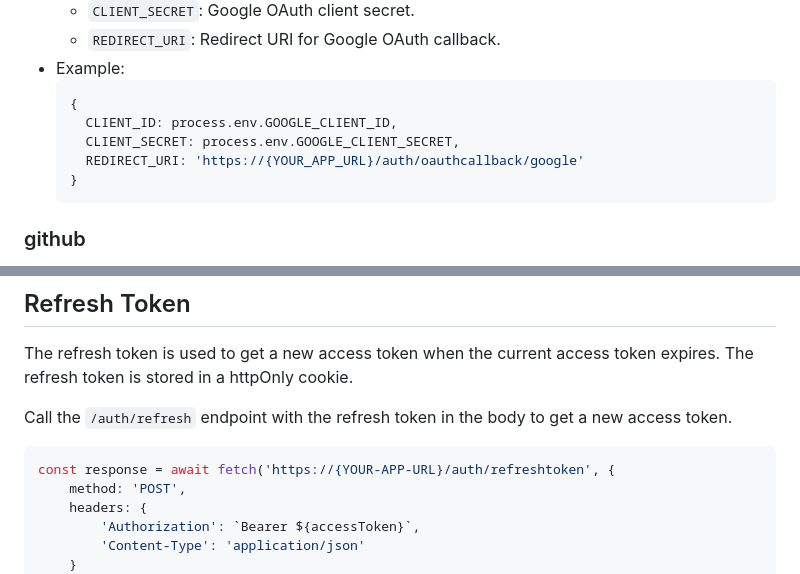
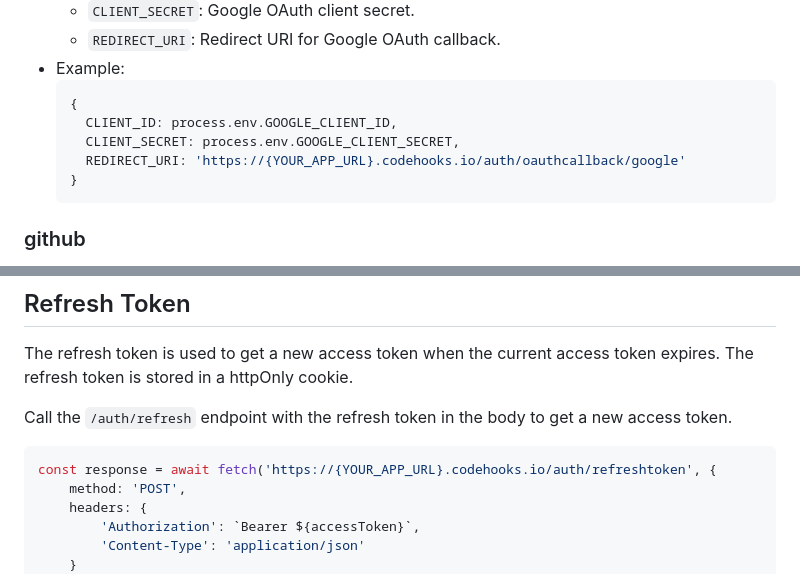
Before and after one commit to RestDB/codehooks-auth, a Markdown page: README.md, 2 parts joined by grey strips. GitHub-like rendering.

Commit message:
cleanup app url

````diff
--- a/README.md
+++ b/README.md
@@ -159,7 +159,7 @@ The `settings` object allows you to configure various aspects of the authenticat
   {
     CLIENT_ID: process.env.GOOGLE_CLIENT_ID,
     CLIENT_SECRET: process.env.GOOGLE_CLIENT_SECRET,
-    REDIRECT_URI: 'https://{YOUR_APP_URL}/auth/oauthcallback/google'
+    REDIRECT_URI: 'https://{YOUR_APP_URL}.codehooks.io/auth/oauthcallback/google'
   }
   ```
 ### github
@@ -187,7 +187,7 @@ The refresh token is used to get a new access token when the current access toke
 Call the `/auth/refresh` endpoint with the refresh token in the body to get a new access token.
 
 ```javascript
-const response = await fetch('https://{YOUR-APP-URL}/auth/refreshtoken', {
+const response = await fetch('https://{YOUR_APP_URL}.codehooks.io/auth/refreshtoken', {
     method: 'POST',
     headers: {
         'Authorization': `Bearer ${accessToken}`,
````
Also changed, not shown: other parts of README.md (+1 -1 lines).
